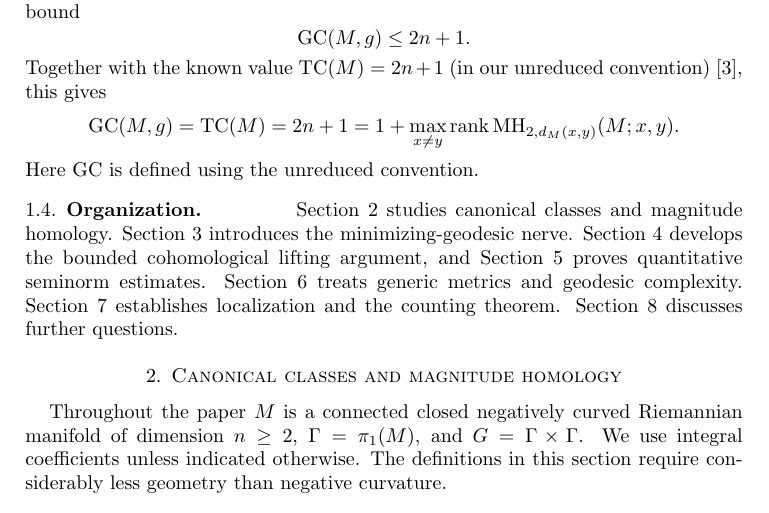
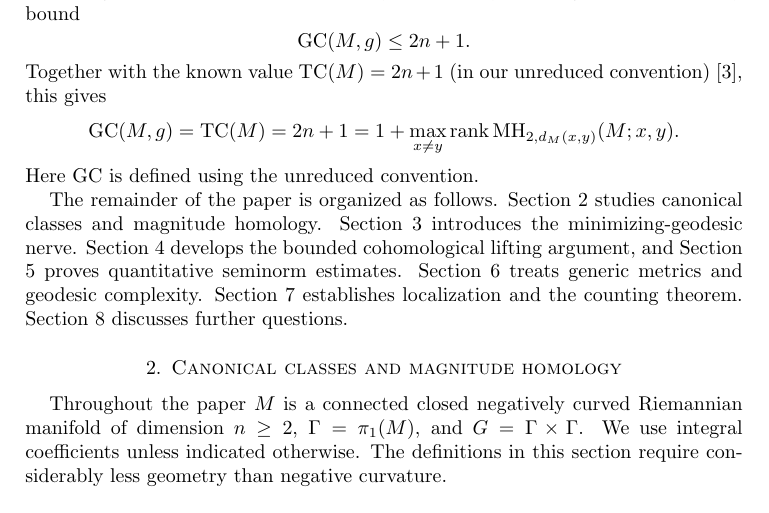
Before and after one commit to FukushiKen2/tcmagnitude, a LaTeX paper (main.tex, which reads 1_introduction.tex): part of page 3 of 20, cut so that both start at the same text. Compiled offline with pdfLaTeX.

Commit message:
Remove awkward run-in Organization heading in amsart introduction

```diff
--- a/1_introduction.tex
+++ b/1_introduction.tex
@@ -140,9 +140,7 @@ Together with the known value $\TC(M)=2n+1$
 \]
 Here $\GC$ is defined using the unreduced convention.
 
-\subsection{Organization}
-
-Section 2 studies canonical classes and magnitude homology.
+The remainder of the paper is organized as follows. Section 2 studies canonical classes and magnitude homology.
 Section 3 introduces the minimizing-geodesic nerve.
 Section 4 develops the bounded cohomological lifting argument,
 and Section 5 proves quantitative seminorm estimates.
```
